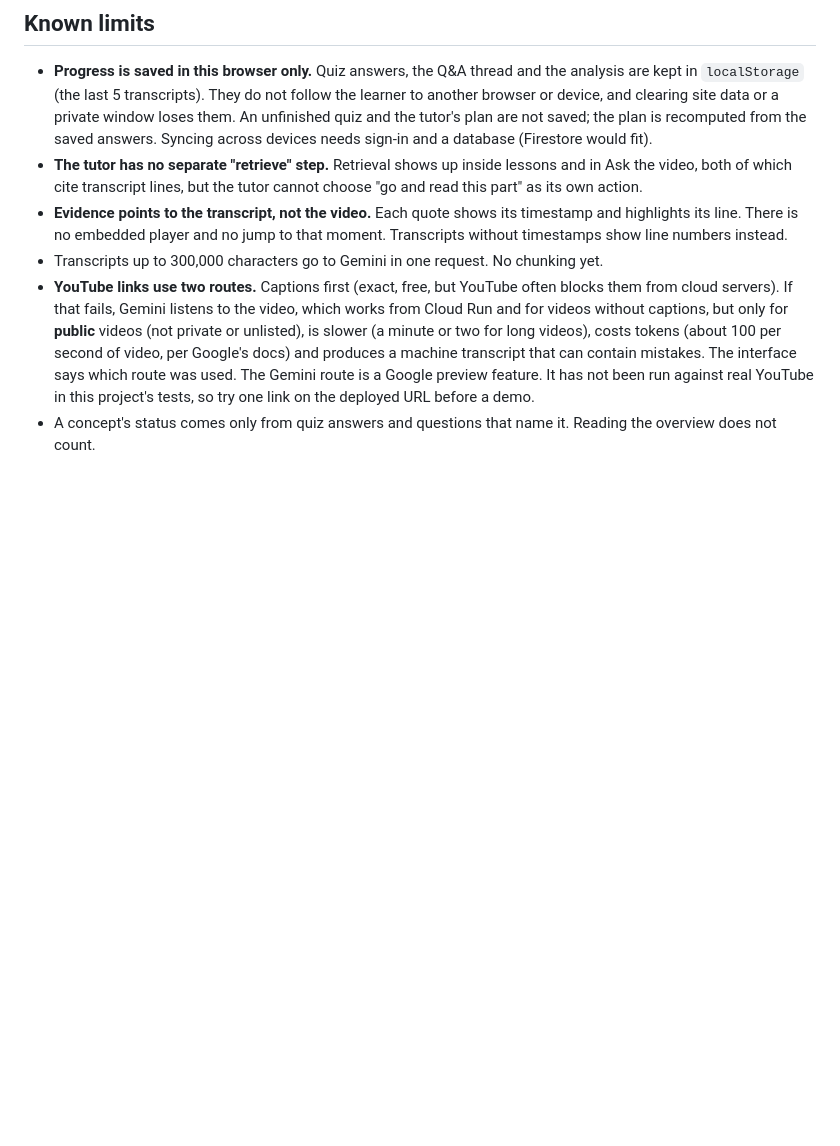
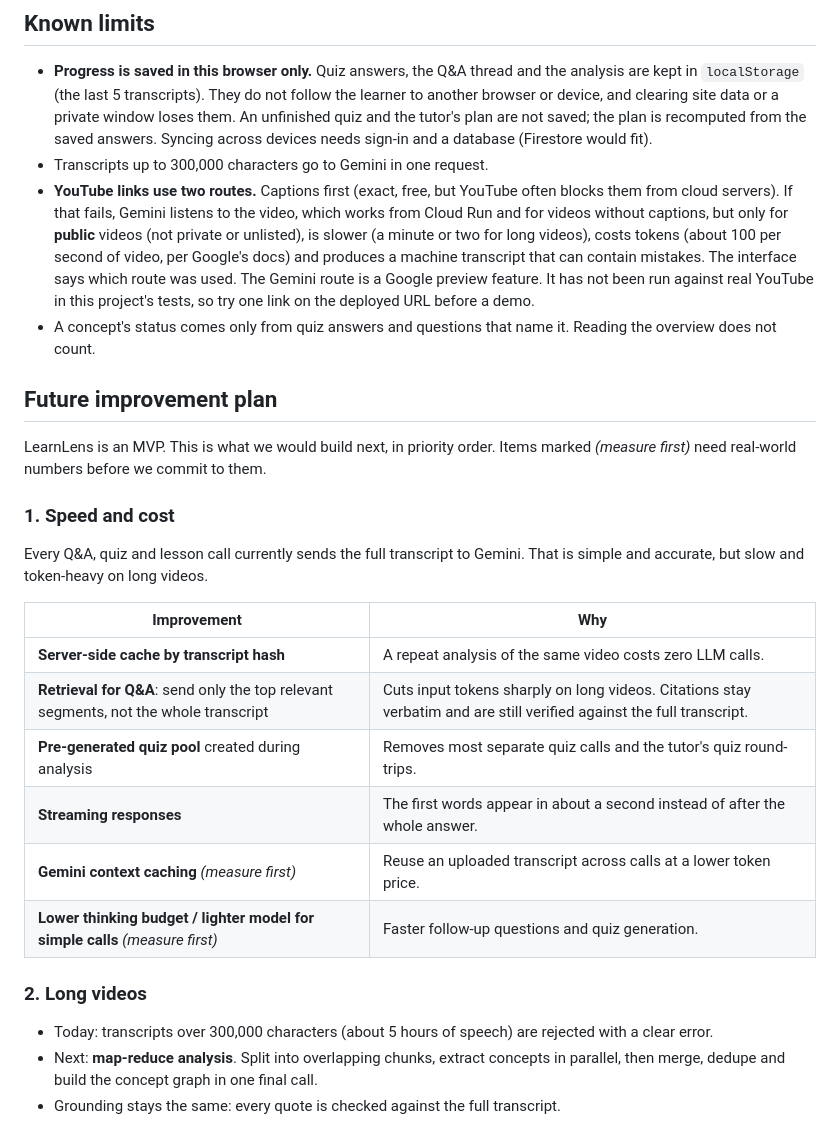
Before and after one commit to mallikshreya509/LearnLens, a Markdown page: README.md, the part around the change. GitHub-like rendering; blank space fills up the shorter version.

```diff
--- a/README.md
+++ b/README.md
@@ -165,11 +165,7 @@ and keeps the learner's progress itself (`frontend/js/store.js`).
   `localStorage` (the last 5 transcripts). They do not follow the learner to another browser or device, and clearing
   site data or a private window loses them. An unfinished quiz and the tutor's plan are not saved; the plan is
   recomputed from the saved answers. Syncing across devices needs sign-in and a database (Firestore would fit).
-- **The tutor has no separate "retrieve" step.** Retrieval shows up inside lessons and in Ask the video, both of which
-  cite transcript lines, but the tutor cannot choose "go and read this part" as its own action.
-- **Evidence points to the transcript, not the video.** Each quote shows its timestamp and highlights its line. There is
-  no embedded player and no jump to that moment. Transcripts without timestamps show line numbers instead.
-- Transcripts up to 300,000 characters go to Gemini in one request. No chunking yet.
+- Transcripts up to 300,000 characters go to Gemini in one request.
 - **YouTube links use two routes.** Captions first (exact, free, but YouTube often blocks them from cloud
   servers). If that fails, Gemini listens to the video, which works from Cloud Run and for videos without
   captions, but only for **public** videos (not private or unlisted), is slower (a minute or two for long videos),
@@ -177,3 +173,24 @@ and keeps the learner's progress itself (`frontend/js/store.js`).
   mistakes. The interface says which route was used. The Gemini route is a Google preview feature. It has not been
   run against real YouTube in this project's tests, so try one link on the deployed URL before a demo.
 - A concept's status comes only from quiz answers and questions that name it. Reading the overview does not count.
+
+## Future improvement plan
+
+LearnLens is an MVP. This is what we would build next, in priority order. Items marked *(measure first)* need real-world numbers before we commit to them.
+
+### 1. Speed and cost
+Every Q&A, quiz and lesson call currently sends the full transcript to Gemini. That is simple and accurate, but slow and token-heavy on long videos.
+
+| Improvement | Why |
+|---|---|
+| **Server-side cache by transcript hash** | A repeat analysis of the same video costs zero LLM calls. |
+| **Retrieval for Q&A**: send only the top relevant segments, not the whole transcript | Cuts input tokens sharply on long videos. Citations stay verbatim and are still verified against the full transcript. |
+| **Pre-generated quiz pool** created during analysis | Removes most separate quiz calls and the tutor's quiz round-trips. |
+| **Streaming responses** | The first words appear in about a second instead of after the whole answer. |
+| **Gemini context caching** *(measure first)* | Reuse an uploaded transcript across calls at a lower token price. |
+| **Lower thinking budget / lighter model for simple calls** *(measure first)* | Faster follow-up questions and quiz generation. |
+
+### 2. Long videos
+- Today: transcripts over 300,000 characters (about 5 hours of speech) are rejected with a clear error.
+- Next: **map-reduce analysis**. Split into overlapping chunks, extract concepts in parallel, then merge, dedupe and build the concept graph in one final call.
+- Grounding stays the same: every quote is checked against the full transcript.
```
